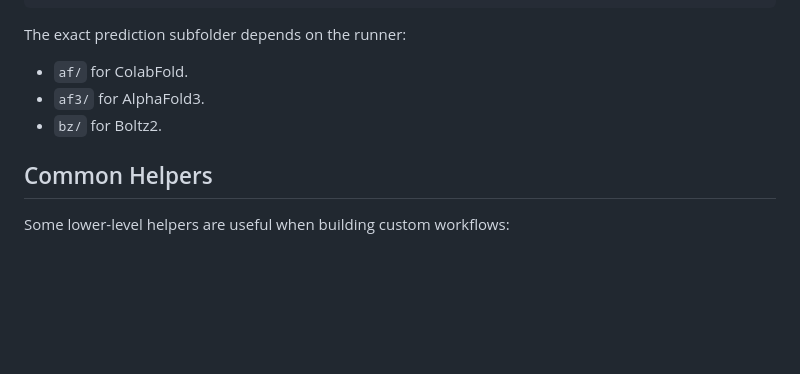
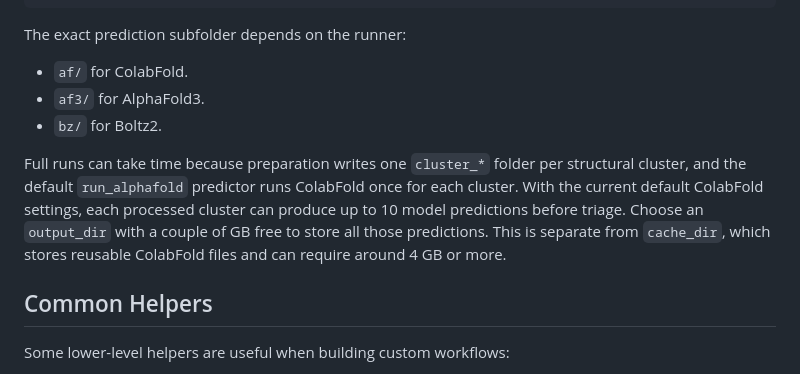
Before and after one commit to diegozea/AlphaConformers.jl, a Markdown page: README.md, the part around the change. GitHub-like rendering; blank space fills up the shorter version.

Commit message:
Update README.md to clarify output directory requirements for ColabFold predictions

```diff
--- a/README.md
+++ b/README.md
@@ -297,6 +297,14 @@ The exact prediction subfolder depends on the runner:
 - `af3/` for AlphaFold3.
 - `bz/` for Boltz2.
 
+Full runs can take time because preparation writes one `cluster_*` folder per
+structural cluster, and the default `run_alphafold` predictor runs ColabFold once
+for each cluster. With the current default ColabFold settings, each processed
+cluster can produce up to 10 model predictions before triage. Choose an
+`output_dir` with a couple of GB free to store all those predictions. This is
+separate from `cache_dir`, which stores reusable ColabFold files and can require
+around 4 GB or more.
+
 ## Common Helpers
 
 Some lower-level helpers are useful when building custom workflows:
```
